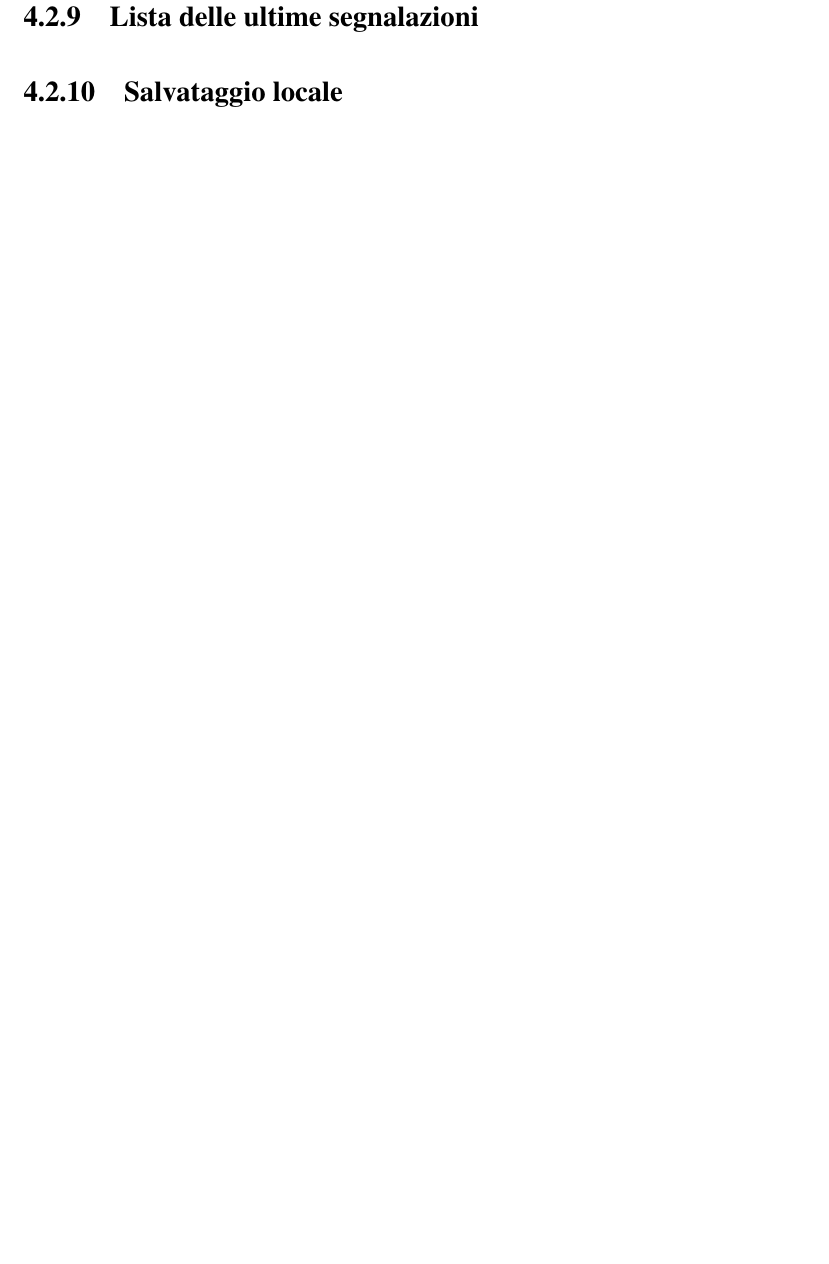
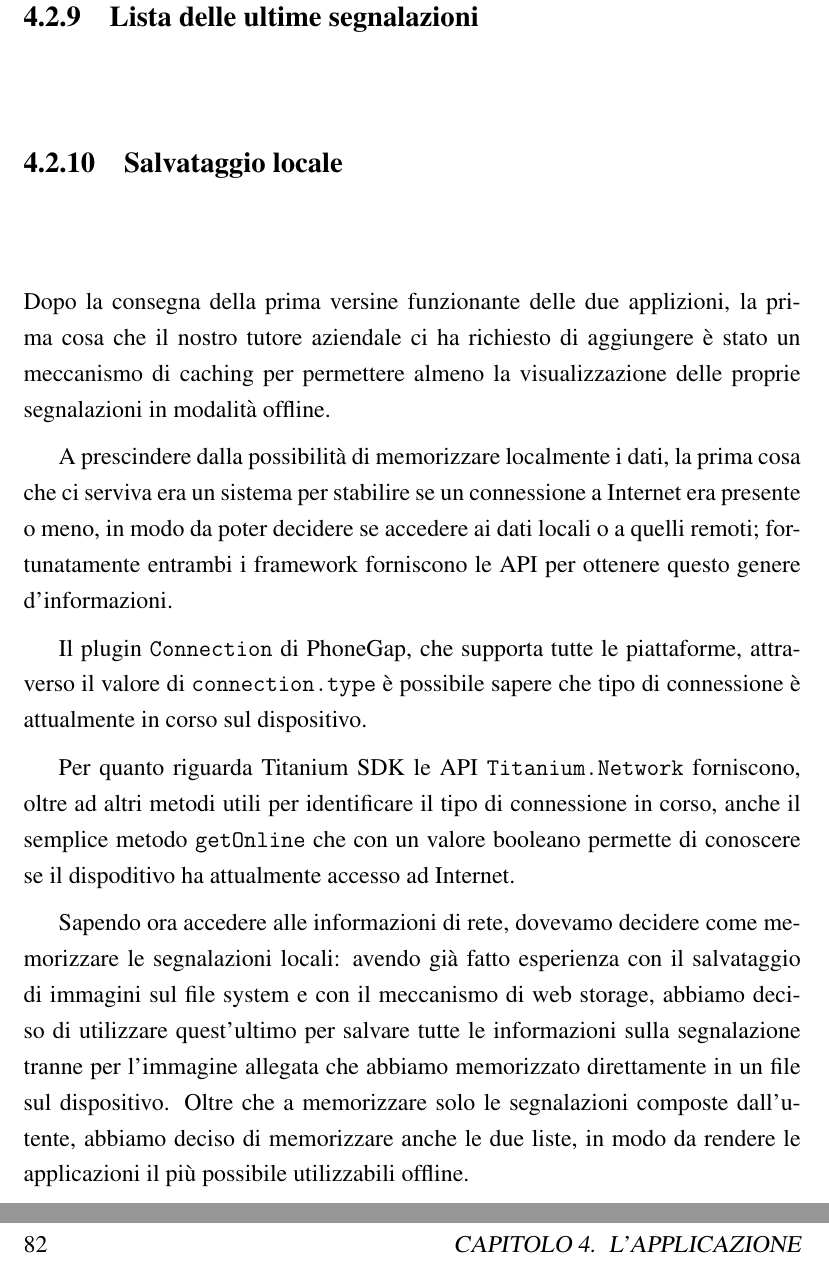
Before and after one commit to mircobe87/tesi-crossplatform, a LaTeX book (tex/tesi.tex, which reads tex/Applicazione.tex): part of page 82 of 93 before the commit and two parts of pages 82 and 90 of 95 after it, the two joined at a grey line, cut so that both start at the same text, the shorter picture padded with empty space. Compiled offline with pdfLaTeX.

Commit message:
iniziata sezione caching

```diff
--- a/tex/Applicazione.tex
+++ b/tex/Applicazione.tex
@@ -1329,7 +1329,40 @@
 
         \subsection{Salvataggio locale}
         \label{subsec:caching}
+            Dopo la consegna della prima versine funzionante delle due
+            applizioni, la prima cosa che il nostro tutore aziendale ci ha
+            richiesto di aggiungere è stato un meccanismo di caching per
+            permettere almeno la visualizzazione delle proprie segnalazioni in
+            modalità offline.
 
+            A prescindere dalla possibilità di memorizzare localmente i dati,
+            la prima cosa che ci serviva era un sistema per stabilire se un
+            connessione a Internet era presente o meno, in modo da poter
+            decidere se accedere ai dati locali o a quelli remoti;
+            fortunatamente entrambi i framework forniscono le API per ottenere
+            questo genere d'informazioni.
+
+            Il plugin \texttt{Connection} di \pg{}, che supporta tutte le
+            piattaforme, attraverso il valore di \texttt{connection.type} è
+            possibile sapere che tipo di connessione è attualmente in corso
+            sul dispositivo.
+
+            Per quanto riguarda \tisdk{} le API \texttt{Titanium.Network}
+            forniscono, oltre ad altri metodi utili per identificare il tipo di
+            connessione in corso, anche il semplice metodo \texttt{getOnline}
+            che con un valore booleano permette di conoscere se il dispoditivo
+            ha attualmente accesso ad Internet.
+
+            Sapendo ora accedere alle informazioni di rete, dovevamo decidere
+            come memorizzare le segnalazioni locali: avendo già fatto
+            esperienza con il salvataggio di immagini sul file system e con il
+            meccanismo di web storage, abbiamo deciso di utilizzare
+            quest'ultimo per salvare tutte le informazioni sulla segnalazione
+            tranne per l'immagine allegata che abbiamo memorizzato
+            direttamente in un file sul dispositivo. Oltre che a memorizzare
+            solo le segnalazioni composte dall'utente, abbiamo deciso di
+            memorizzare anche le due liste, in modo da rendere le applicazioni
+            il più possibile utilizzabili offline.
 
 
         \subsection{Dai dettagli alla mappa}
```
Also changed, not shown: tex/Applicazione.tex (17 more changed lines).
